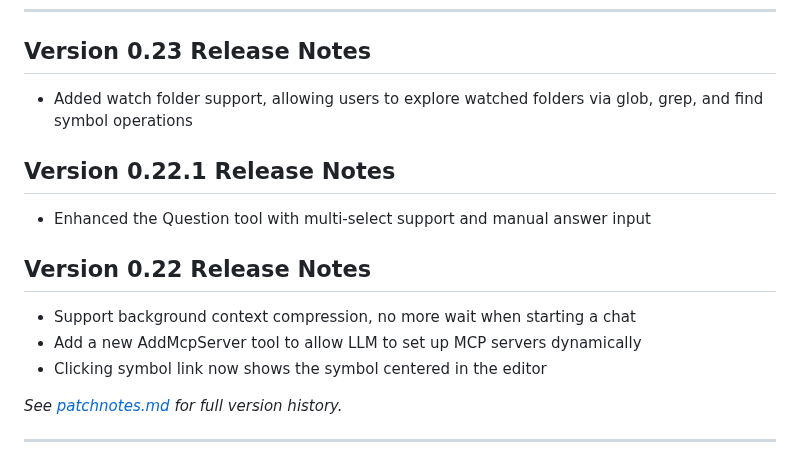
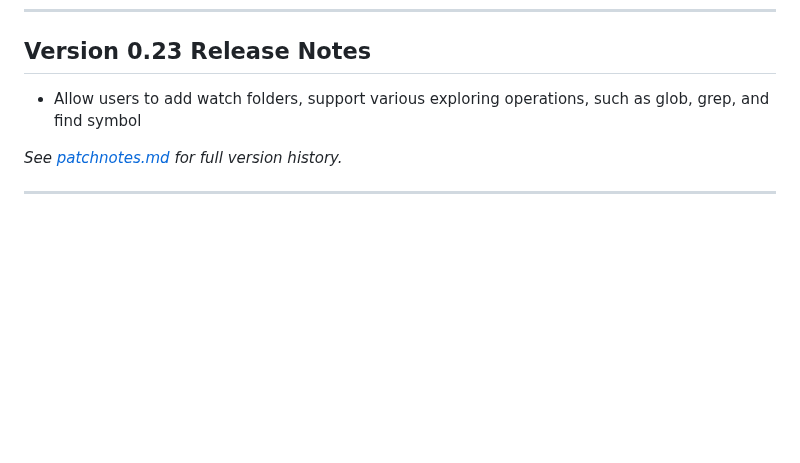
Before and after one commit to ixnehc/LazyBug-Copilot, a Markdown page: ReadMe.md, the part around the change. Drawn GitHub-style; blank space fills up the shorter version.

Commit message:
v0.23: Refine release notes wording, remove old version notes from READMEs

```diff
--- a/ReadMe.md
+++ b/ReadMe.md
@@ -31,17 +31,7 @@ LazyBug Copilot is a "Cursor-like" intelligent coding assistant extension design
 
 ## Version 0.23 Release Notes
 
-- Added watch folder support, allowing users to explore watched folders via glob, grep, and find symbol operations
-
-## Version 0.22.1 Release Notes
-
-- Enhanced the Question tool with multi-select support and manual answer input
-
-## Version 0.22 Release Notes
-
-- Support background context compression, no more wait when starting a chat
-- Add a new AddMcpServer tool to allow LLM to set up MCP servers dynamically
-- Clicking symbol link now shows the symbol centered in the editor
+- Allow users to add watch folders, support various exploring operations, such as glob, grep, and find symbol
 
 _See [patchnotes.md](doc/patchnotes.md) for full version history._
 
```
Also changed, not shown: doc/ReadMe_cn.md (+1 -11 lines), doc/patchnotes.md (+1 -1 lines).
